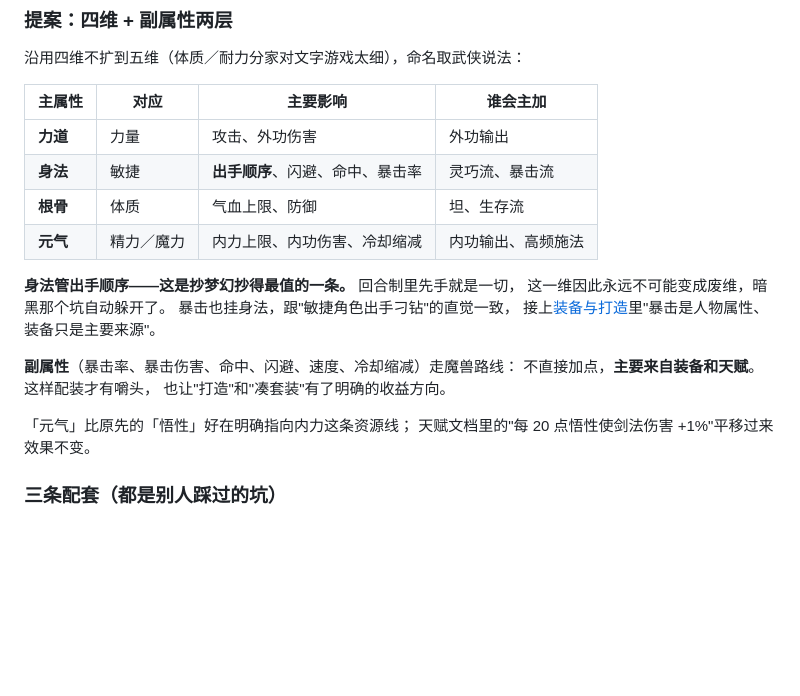
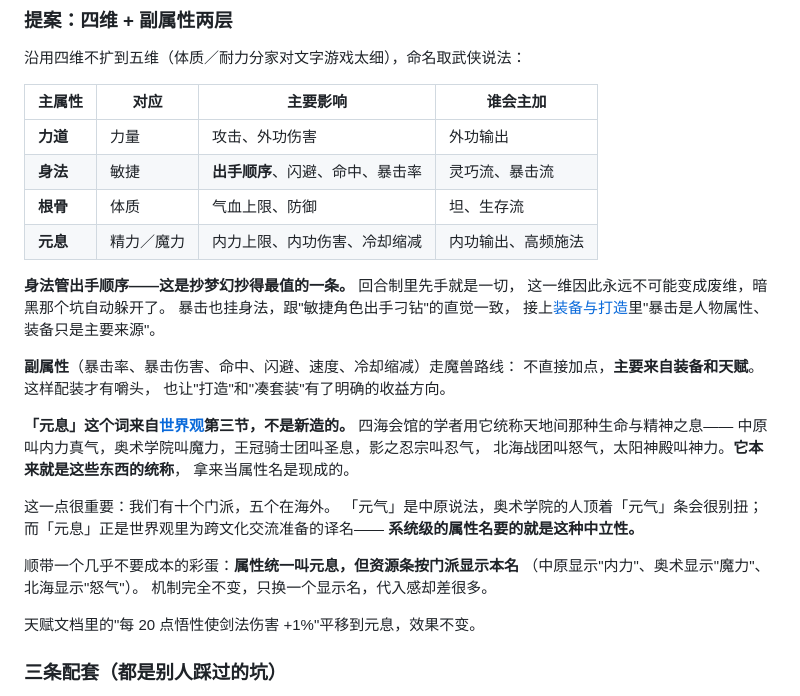
Before and after one commit to FlyingLxy/martialArtsWorld, a Markdown page: docs/数值基准.md, the part around the change. Drawn GitHub-style; blank space fills up the shorter version.

Commit message:
第四维改名元息，取自世界观既有设定
原先自己造了个「元气」，其实世界观第三节早有现成的词：四海会馆的学者
把天地间那种生命与精神之息统称为「元息」——中原叫内力真气，奥术学院
叫魔力，王冠骑士团叫圣息，影之忍宗叫忍气，北海战团叫怒气，太阳神殿
叫神力。它本来就是这些东西的统称，正好是这一维要表达的东西。

不只是好听。我们有十个门派五个在海外，「元气」是中原说法，奥术学院的
人顶着「元气」条会很别扭；而「元息」正是世界观里为跨文化交流准备的
译名，系统级属性名要的就是这种中立性。

顺带记一个几乎零成本的彩蛋：属性统一叫元息，资源条按门派显示本名
（中原内力、奥术魔力、北海怒气）。机制完全不变，只换显示名，
代入感差很多。

Co-Authored-By: Claude Opus 5 (1M context) <noreply@anthropic.com>

```diff
--- a/docs/数值基准.md
+++ b/docs/数值基准.md
@@ -137,7 +137,7 @@ const BASE = {
 | **力道** | 力量 | 攻击、外功伤害 | 外功输出 |
 | **身法** | 敏捷 | **出手顺序**、闪避、命中、暴击率 | 灵巧流、暴击流 |
 | **根骨** | 体质 | 气血上限、防御 | 坦、生存流 |
-| **元气** | 精力／魔力 | 内力上限、内功伤害、冷却缩减 | 内功输出、高频施法 |
+| **元息** | 精力／魔力 | 内力上限、内功伤害、冷却缩减 | 内功输出、高频施法 |
 
 **身法管出手顺序——这是抄梦幻抄得最值的一条。** 回合制里先手就是一切，
 这一维因此永远不可能变成废维，暗黑那个坑自动躲开了。
@@ -148,8 +148,22 @@ const BASE = {
 不直接加点，**主要来自装备和天赋**。这样配装才有嚼头，
 也让"打造"和"凑套装"有了明确的收益方向。
 
-「元气」比原先的「悟性」好在明确指向内力这条资源线；
-天赋文档里的"每 20 点悟性使剑法伤害 +1%"平移过来效果不变。
+**「元息」这个词来自[世界观](worldbuilding.md)第三节，不是新造的。**
+四海会馆的学者用它统称天地间那种生命与精神之息——
+中原叫内力真气，奥术学院叫魔力，王冠骑士团叫圣息，影之忍宗叫忍气，
+北海战团叫怒气，太阳神殿叫神力。**它本来就是这些东西的统称**，
+拿来当属性名是现成的。
+
+这一点很重要：我们有十个门派，五个在海外。
+「元气」是中原说法，奥术学院的人顶着「元气」条会很别扭；
+而「元息」正是世界观里为跨文化交流准备的译名——
+**系统级的属性名要的就是这种中立性。**
+
+顺带一个几乎不要成本的彩蛋：**属性统一叫元息，但资源条按门派显示本名**
+（中原显示"内力"、奥术显示"魔力"、北海显示"怒气"）。
+机制完全不变，只换一个显示名，代入感却差很多。
+
+天赋文档里的"每 20 点悟性使剑法伤害 +1%"平移到元息，效果不变。
 
 ### 三条配套（都是别人踩过的坑）
 
```
Also changed, not shown: docs/装备与打造.md (+2 -2 lines).
